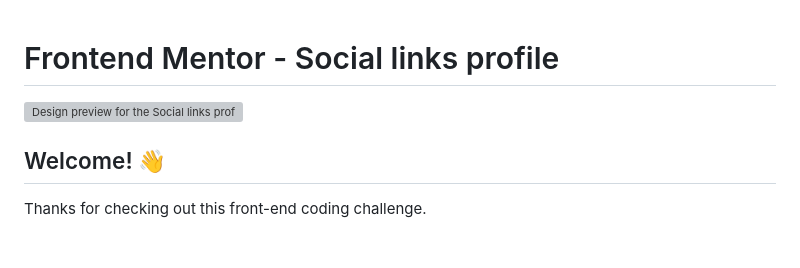
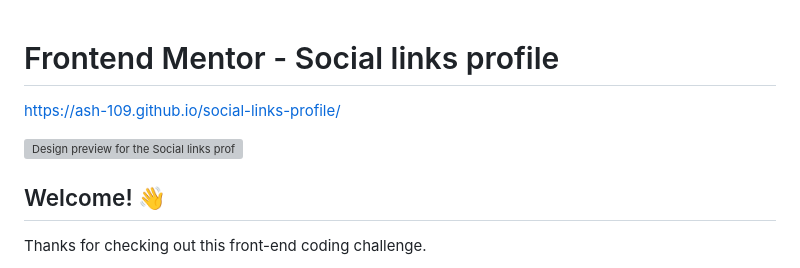
Before and after one commit to ash-109/social-links-profile, a Markdown page: README.md, the part around the change. Drawn GitHub-style; blank space fills up the shorter version; grey boxes are pictures that could not be loaded.

```diff
--- a/README.md
+++ b/README.md
@@ -1,6 +1,12 @@
 # Frontend Mentor - Social links profile
 
+https://ash-109.github.io/social-links-profile/
+
+
+
 ![Design preview for the Social links profile coding challenge](./design/desktop-preview.jpg)
+
+
 
 ## Welcome! 👋
 
```
